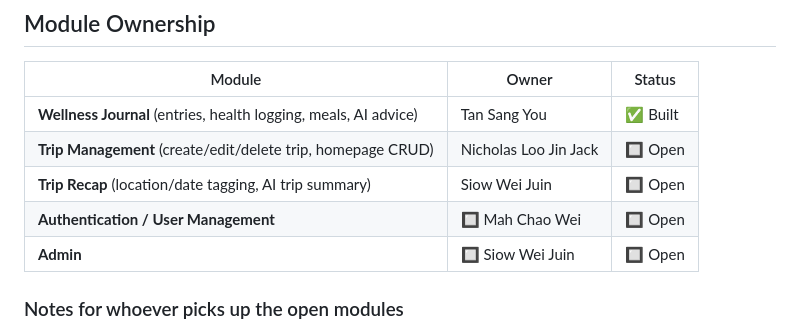
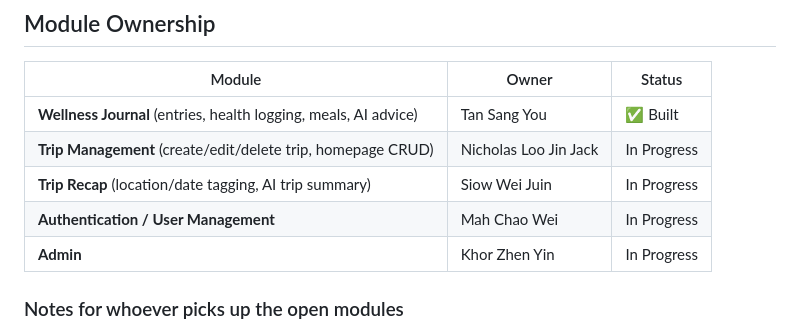
Before and after one commit to tansy-wp23/TripJournal, a Markdown page: README.md, the part around the change. Rendered like a GitHub page.

```diff
--- a/README.md
+++ b/README.md
@@ -152,10 +152,10 @@ Supabase (PostgreSQL). The schema is already applied — see `tripjournal_schema
 | Module | Owner | Status |
 |---|---|---|
 | **Wellness Journal** (entries, health logging, meals, AI advice) | Tan Sang You | ✅ Built |
-| **Trip Management** (create/edit/delete trip, homepage CRUD) | Nicholas Loo Jin Jack   |🔲 Open  |
-| **Trip Recap** (location/date tagging, AI trip summary) | Siow Wei Juin | 🔲 Open |
-| **Authentication / User Management** | 🔲 Mah Chao Wei | 🔲 Open |
-| **Admin** | 🔲 Siow Wei Juin | 🔲 Open |
+| **Trip Management** (create/edit/delete trip, homepage CRUD) | Nicholas Loo Jin Jack   |In Progress |
+| **Trip Recap** (location/date tagging, AI trip summary) | Siow Wei Juin | In Progress |
+| **Authentication / User Management** |  Mah Chao Wei | In Progress|
+| **Admin** |  Khor Zhen Yin| In Progress |
 
 ### Notes for whoever picks up the open modules
 
```
